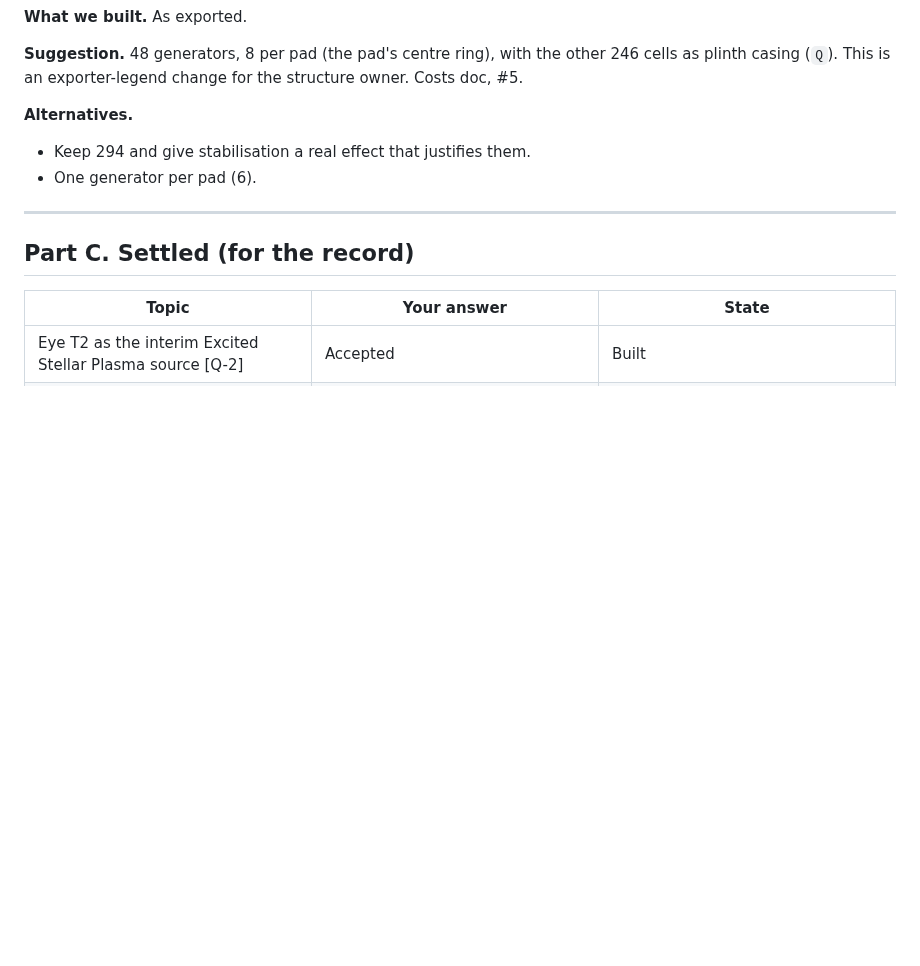
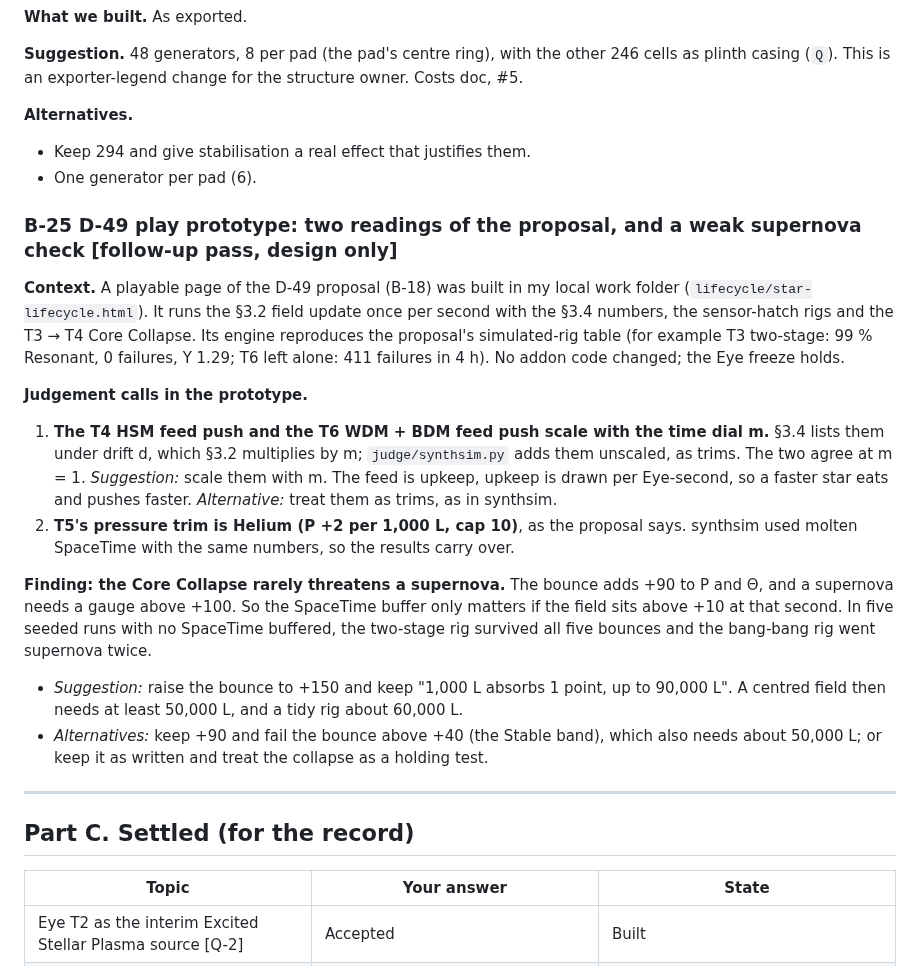
Before and after one commit to v3rysp3d/GTNH-Beyond-the-Stars, a Markdown page: docs/singularity-ladder-questions.md, the part around the change. GitHub-like rendering; blank space fills up the shorter version.

Commit message:
wip: SL questions: B-25 D-49 play prototype readings (feed × m, T5 helium trim) and the weak supernova check

```diff
--- a/docs/singularity-ladder-questions.md
+++ b/docs/singularity-ladder-questions.md
@@ -555,6 +555,33 @@ This is an exporter-legend change for the structure owner. Costs doc, #5.
 - Keep 294 and give stabilisation a real effect that justifies them.
 - One generator per pad (6).
 
+### B-25 D-49 play prototype: two readings of the proposal, and a weak supernova check [follow-up pass, design only]
+
+**Context.** A playable page of the D-49 proposal (B-18) was built in my local work folder
+(`lifecycle/star-lifecycle.html`). It runs the §3.2 field update once per second with the §3.4 numbers, the
+sensor-hatch rigs and the T3 → T4 Core Collapse. Its engine reproduces the proposal's simulated-rig table (for
+example T3 two-stage: 99 % Resonant, 0 failures, Y 1.29; T6 left alone: 411 failures in 4 h). No addon code changed;
+the Eye freeze holds.
+
+**Judgement calls in the prototype.**
+
+1. **The T4 HSM feed push and the T6 WDM + BDM feed push scale with the time dial m.** §3.4 lists them under drift
+   d, which §3.2 multiplies by m; `judge/synthsim.py` adds them unscaled, as trims. The two agree at m = 1.
+   *Suggestion:* scale them with m. The feed is upkeep, upkeep is drawn per Eye-second, so a faster star eats and
+   pushes faster. *Alternative:* treat them as trims, as in synthsim.
+2. **T5's pressure trim is Helium (P +2 per 1,000 L, cap 10)**, as the proposal says. synthsim used molten
+   SpaceTime with the same numbers, so the results carry over.
+
+**Finding: the Core Collapse rarely threatens a supernova.** The bounce adds +90 to P and Θ, and a supernova needs a
+gauge above +100. So the SpaceTime buffer only matters if the field sits above +10 at that second. In five seeded
+runs with no SpaceTime buffered, the two-stage rig survived all five bounces and the bang-bang rig went supernova
+twice.
+
+- *Suggestion:* raise the bounce to +150 and keep "1,000 L absorbs 1 point, up to 90,000 L". A centred field then
+  needs at least 50,000 L, and a tidy rig about 60,000 L.
+- *Alternatives:* keep +90 and fail the bounce above +40 (the Stable band), which also needs about 50,000 L; or keep
+  it as written and treat the collapse as a holding test.
+
 ---
 
 ## Part C. Settled (for the record)
```
